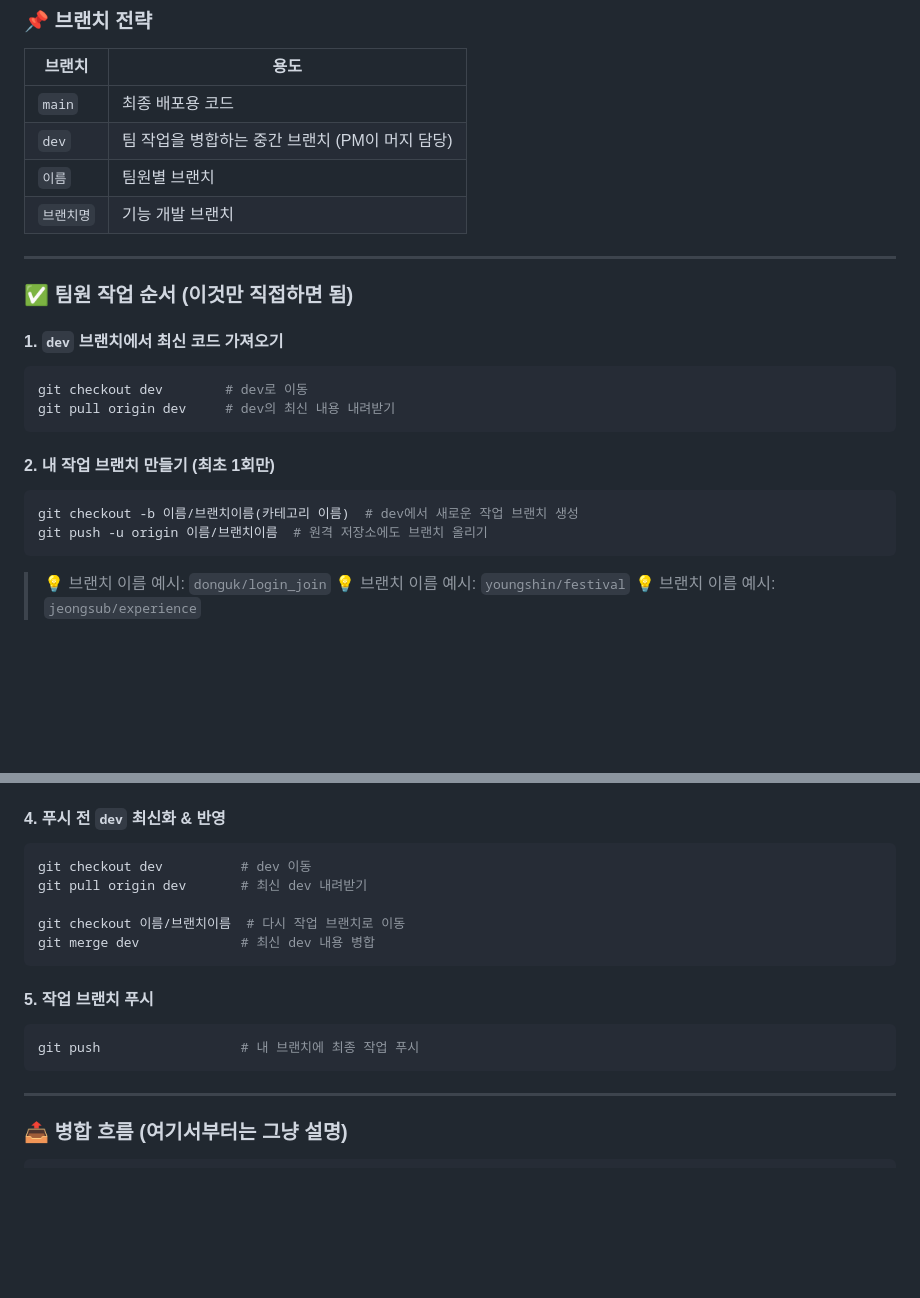
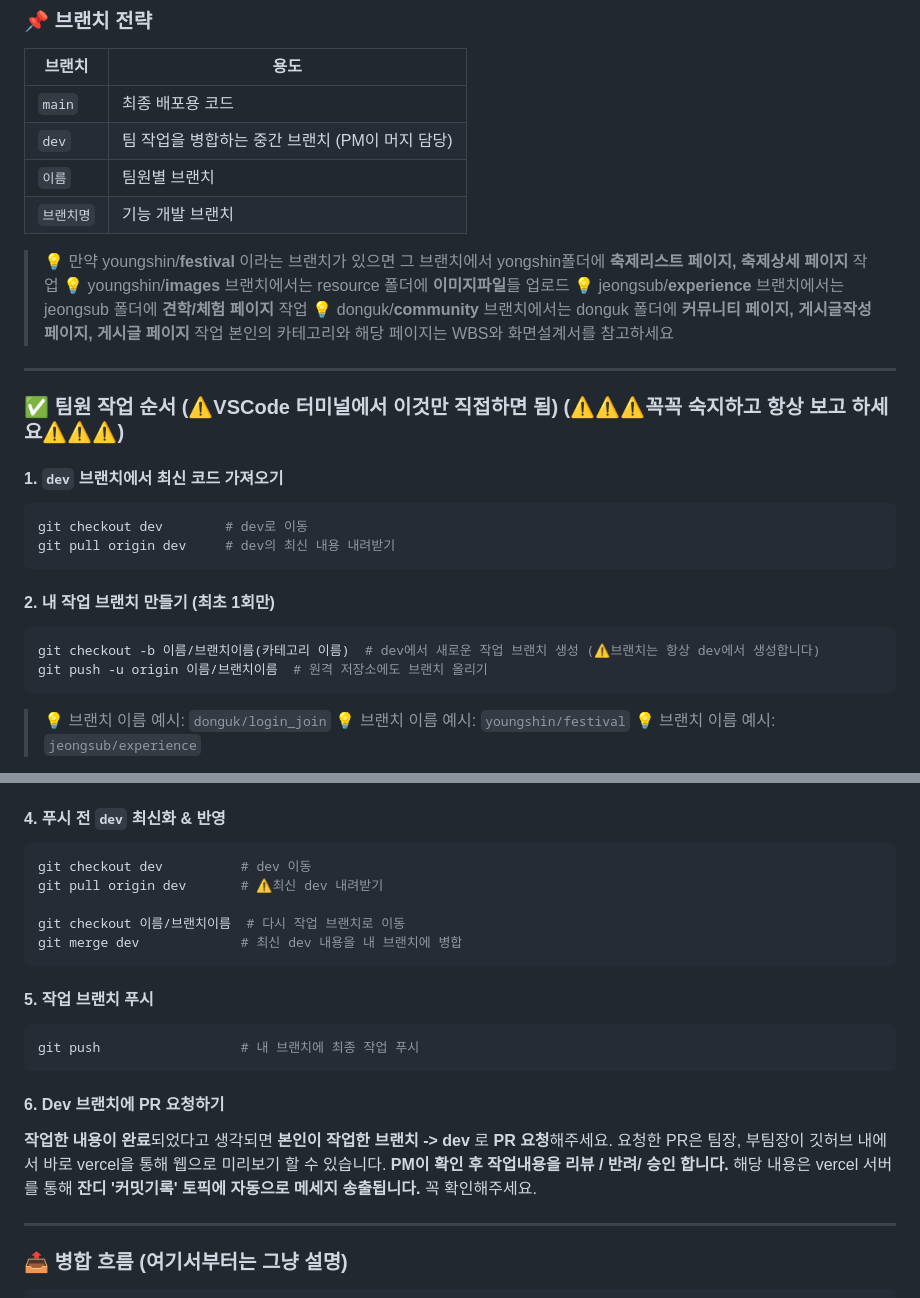
Before and after one commit to seohay-1ae/sidemenu, a Markdown page: README.md, 2 parts joined by grey strips. GitHub-like rendering; blank space fills up the shorter version.

````diff
--- a/README.md
+++ b/README.md
@@ -56,9 +96,15 @@ code .
 | `이름` | 팀원별 브랜치 |
 | `브랜치명` | 기능 개발 브랜치 |
 
+> 💡 만약 youngshin/**festival** 이라는 브랜치가 있으면 그 브랜치에서 yongshin폴더에 **축제리스트 페이지, 축제상세 페이지** 작업
+> 💡 youngshin/**images** 브랜치에서는 resource 폴더에 **이미지파일**들 업로드
+> 💡 jeongsub/**experience** 브랜치에서는 jeongsub 폴더에 **견학/체험 페이지** 작업
+> 💡 donguk/**community** 브랜치에서는 donguk 폴더에 **커뮤니티 페이지, 게시글작성 페이지, 게시글 페이지** 작업
+> 본인의 카테고리와 해당 페이지는 WBS와 화면설계서를 참고하세요
+
 ---
 
-### ✅ 팀원 작업 순서 (이것만 직접하면 됨)
+### ✅ 팀원 작업 순서 (⚠️VSCode 터미널에서 이것만 직접하면 됨) (⚠️⚠️⚠️꼭꼭 숙지하고 항상 보고 하세요⚠️⚠️⚠️)
 
 #### 1. `dev` 브랜치에서 최신 코드 가져오기
 ```bash
@@ -68,7 +114,7 @@ git pull origin dev     # dev의 최신 내용 내려받기
 
 #### 2. 내 작업 브랜치 만들기 (최초 1회만)
 ```bash
-git checkout -b 이름/브랜치이름(카테고리 이름)  # dev에서 새로운 작업 브랜치 생성
+git checkout -b 이름/브랜치이름(카테고리 이름)  # dev에서 새로운 작업 브랜치 생성 (⚠️브랜치는 항상 dev에서 생성합니다)
 git push -u origin 이름/브랜치이름  # 원격 저장소에도 브랜치 올리기
 ```
 > 💡 브랜치 이름 예시: `donguk/login_join`
@@ -85,16 +131,23 @@ git commit -m "✨ 작업 내용"
 #### 4. 푸시 전 `dev` 최신화 & 반영
 ```bash
 git checkout dev          # dev 이동
-git pull origin dev       # 최신 dev 내려받기
+git pull origin dev       # ⚠️최신 dev 내려받기
 
 git checkout 이름/브랜치이름  # 다시 작업 브랜치로 이동
-git merge dev             # 최신 dev 내용 병합
+git merge dev             # 최신 dev 내용을 내 브랜치에 병합
 ```
 
 #### 5. 작업 브랜치 푸시
 ```bash
 git push                  # 내 브랜치에 최종 작업 푸시
 ```
+
+#### 6. Dev 브랜치에 PR 요청하기
+**작업한 내용이 완료**되었다고 생각되면 **본인이 작업한 브랜치 -> dev** 로 **PR 요청**해주세요.
+요청한 PR은 팀장, 부팀장이 깃허브 내에서 바로 vercel을 통해 웹으로 미리보기 할 수 있습니다.
+**PM이 확인 후 작업내용을 리뷰 / 반려/ 승인 합니다.**
+해당 내용은 vercel 서버를 통해 **잔디 '커밋기록' 토픽에 자동으로 메세지 송출됩니다.**
+꼭 확인해주세요.
 
 ---
 
````
Also changed, not shown: other parts of README.md (+54 -14 lines).
